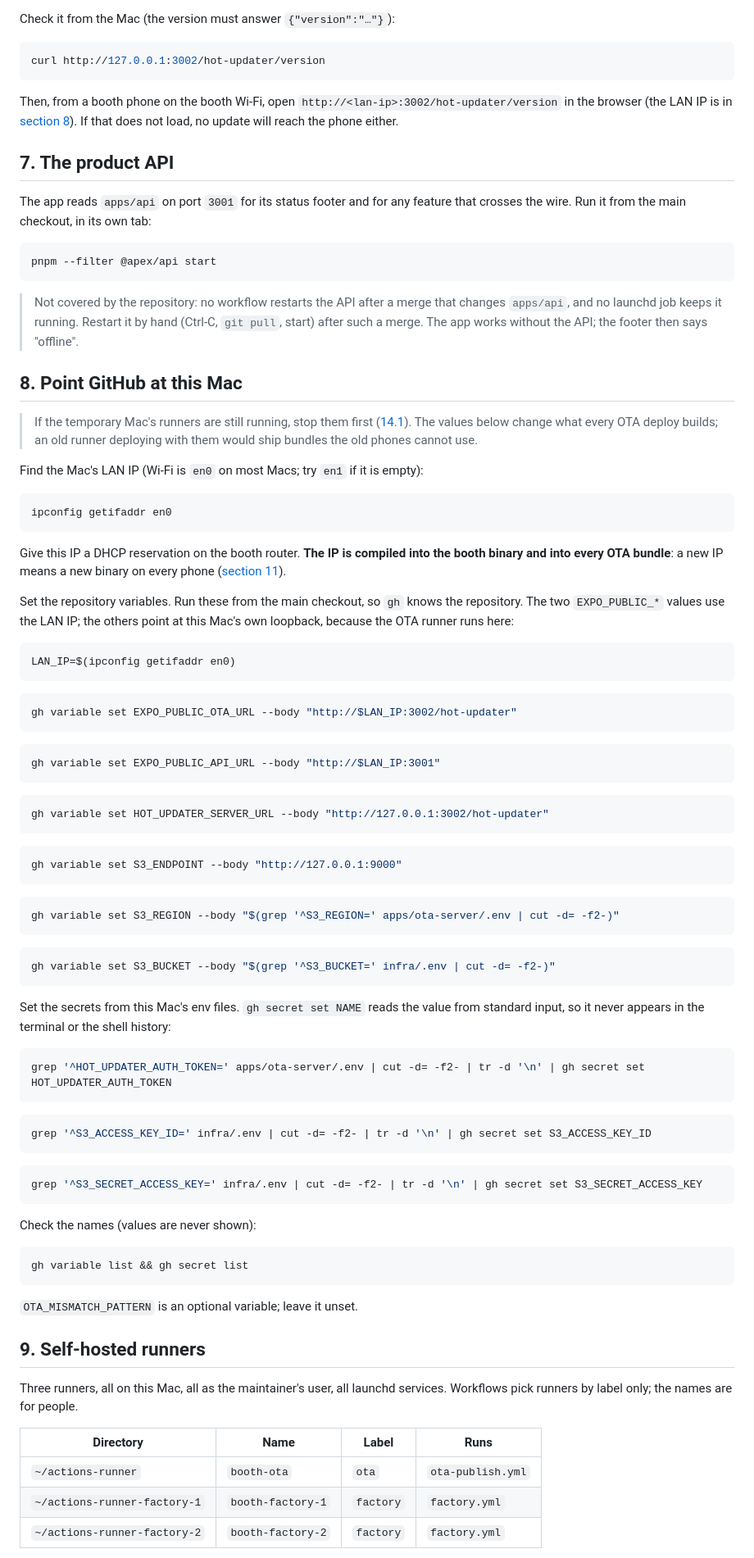
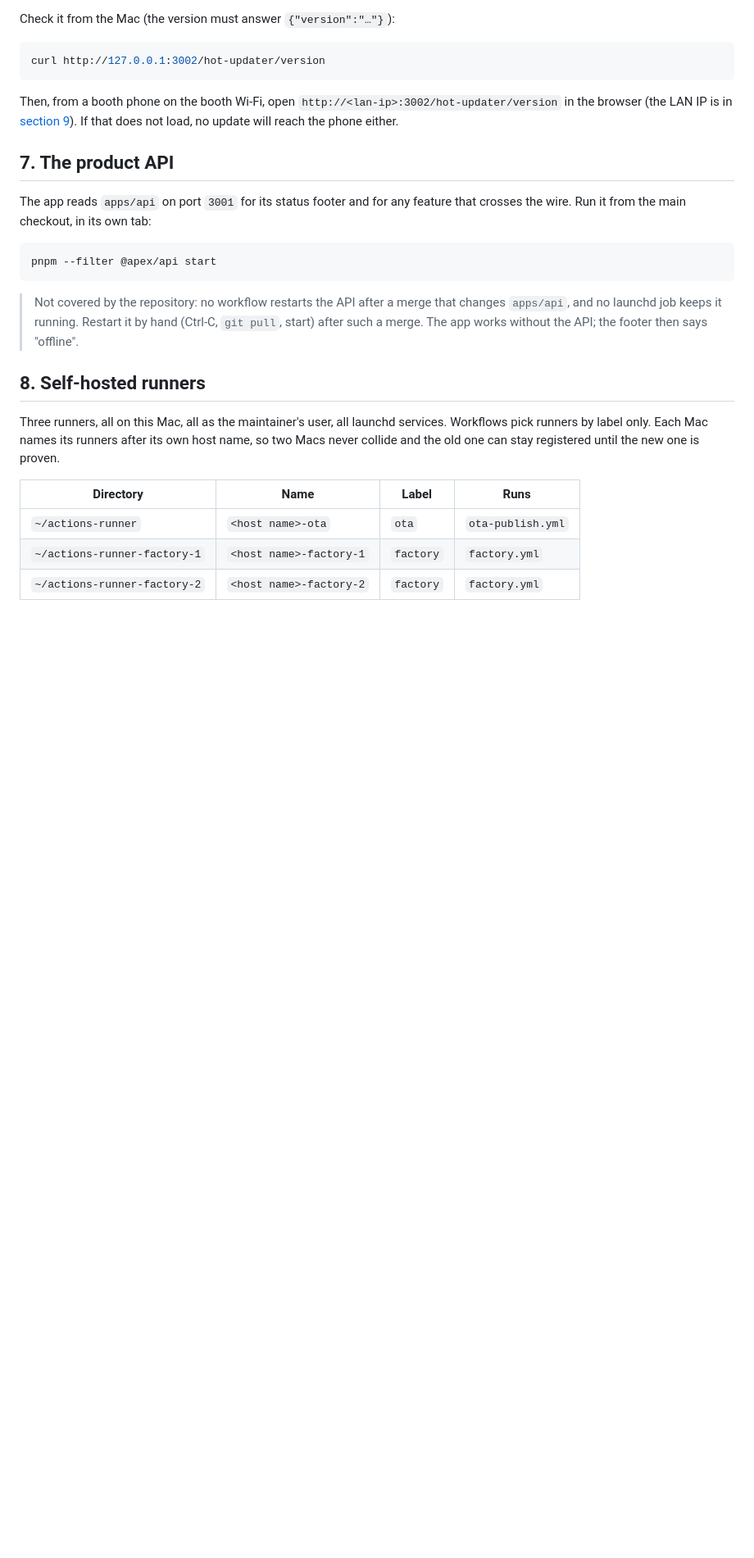
Before and after one commit to callstackincubator/apex-software-factory, a Markdown page: docs/BOOTSTRAP.md, the part around one of its changes. Shown at 82% size. Drawn GitHub-style; blank space fills up the shorter version.

````diff
--- a/docs/BOOTSTRAP.md
+++ b/docs/BOOTSTRAP.md
@@ -380,7 +380,7 @@ curl http://127.0.0.1:3002/hot-updater/version
 
 Then, from a booth phone on the booth Wi-Fi, open
 `http://<lan-ip>:3002/hot-updater/version` in the browser (the LAN IP is in
-[section 8](#8-point-github-at-this-mac)). If that does not load, no update
+[section 9](#9-point-github-at-this-mac)). If that does not load, no update
 will reach the phone either.
 
 ## 7. The product API
@@ -397,86 +397,16 @@ pnpm --filter @apex/api start
 > hand (Ctrl-C, `git pull`, start) after such a merge. The app works without
 > the API; the footer then says "offline".
 
-## 8. Point GitHub at this Mac
-
-> If the temporary Mac's runners are still running, stop them first
-> ([14.1](#141-pause-the-temporary-mac)). The values below change what every
-> OTA deploy builds; an old runner deploying with them would ship bundles the
-> old phones cannot use.
-
-Find the Mac's LAN IP (Wi-Fi is `en0` on most Macs; try `en1` if it is empty):
-
-```bash
-ipconfig getifaddr en0
-```
-
-Give this IP a DHCP reservation on the booth router. **The IP is compiled into
-the booth binary and into every OTA bundle**: a new IP means a new binary on
-every phone ([section 11](#11-the-booth-binary)).
-
-Set the repository variables. Run these from the main checkout, so `gh` knows
-the repository. The two `EXPO_PUBLIC_*` values use the LAN IP; the others
-point at this Mac's own loopback, because the OTA runner runs here:
-
-```bash
-LAN_IP=$(ipconfig getifaddr en0)
-```
-
-```bash
-gh variable set EXPO_PUBLIC_OTA_URL --body "http://$LAN_IP:3002/hot-updater"
-```
-
-```bash
-gh variable set EXPO_PUBLIC_API_URL --body "http://$LAN_IP:3001"
-```
-
-```bash
-gh variable set HOT_UPDATER_SERVER_URL --body "http://127.0.0.1:3002/hot-updater"
-```
-
-```bash
-gh variable set S3_ENDPOINT --body "http://127.0.0.1:9000"
-```
-
-```bash
-gh variable set S3_REGION --body "$(grep '^S3_REGION=' apps/ota-server/.env | cut -d= -f2-)"
-```
-
-```bash
-gh variable set S3_BUCKET --body "$(grep '^S3_BUCKET=' infra/.env | cut -d= -f2-)"
-```
-
-Set the secrets from this Mac's env files. `gh secret set NAME` reads the value
-from standard input, so it never appears in the terminal or the shell history:
-
-```bash
-grep '^HOT_UPDATER_AUTH_TOKEN=' apps/ota-server/.env | cut -d= -f2- | tr -d '\n' | gh secret set HOT_UPDATER_AUTH_TOKEN
-```
-
-```bash
-grep '^S3_ACCESS_KEY_ID=' infra/.env | cut -d= -f2- | tr -d '\n' | gh secret set S3_ACCESS_KEY_ID
-```
-
-```bash
-grep '^S3_SECRET_ACCESS_KEY=' infra/.env | cut -d= -f2- | tr -d '\n' | gh secret set S3_SECRET_ACCESS_KEY
-```
-
-Check the names (values are never shown):
-
-```bash
-gh variable list && gh secret list
-```
-
-`OTA_MISMATCH_PATTERN` is an optional variable; leave it unset.
-
-## 9. Self-hosted runners
+## 8. Self-hosted runners
 
 Three runners, all on this Mac, all as the maintainer's user, all launchd
-services. Workflows pick runners by label only; the names are for people.
+services. Workflows pick runners by label only. Each Mac names its runners
+after its own host name, so two Macs never collide and the old one can stay
+registered until the new one is proven.
 
-| Directory                    | Name              | Label     | Runs                |
-| ---------------------------- | ----------------- | --------- | ------------------- |
-| `~/actions-runner`           | `booth-ota`       | `ota`     | `ota-publish.yml`   |
-| `~/actions-runner-factory-1` | `booth-factory-1` | `factory` | `factory.yml`       |
-| `~/actions-runner-factory-2` | `booth-factory-2` | `factory` | `factory.yml`       |
+| Directory                    | Name                       | Label     | Runs              |
+| ---------------------------- | -------------------------- | --------- | ----------------- |
+| `~/actions-runner`           | `<host name>-ota`          | `ota`     | `ota-publish.yml` |
+| `~/actions-runner-factory-1` | `<host name>-factory-1`    | `factory` | `factory.yml`     |
+| `~/actions-runner-factory-2` | `<host name>-factory-2`    | `factory` | `factory.yml`     |
 
````
Also changed, not shown: other parts of docs/BOOTSTRAP.md (+148 -59 lines), docs/FACTORY.md (+1 -1 lines), 1 other file.
